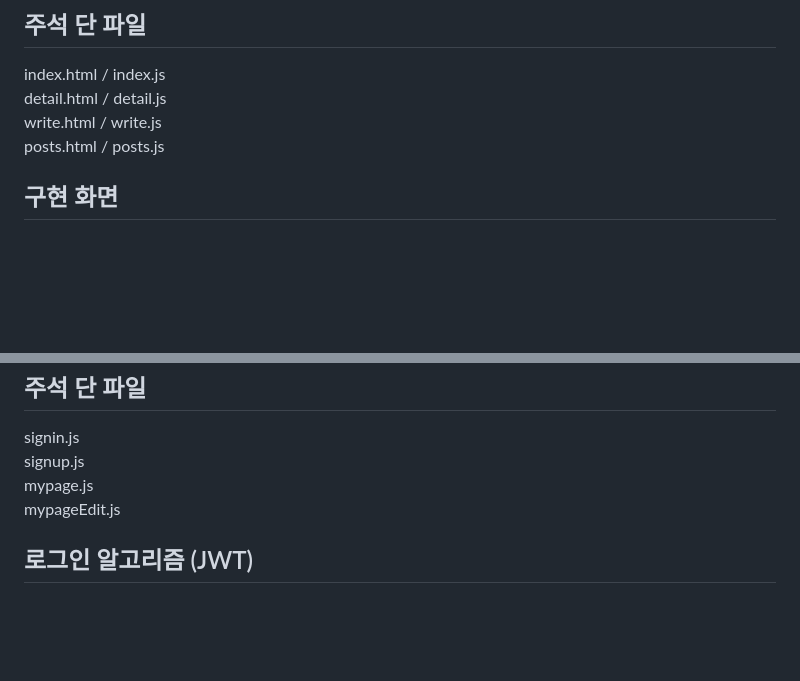
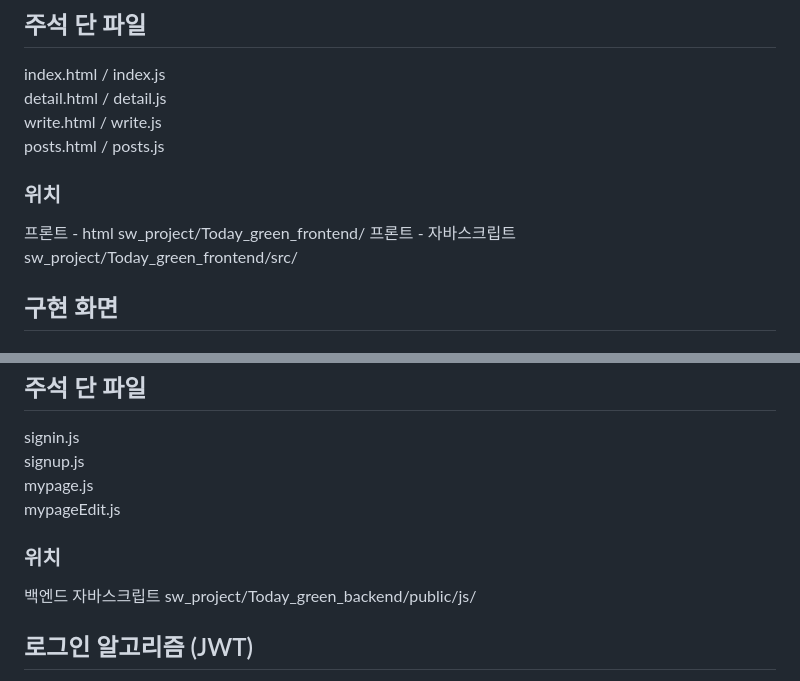
Before and after one commit to 0yeonnnn0/sw_project, a Markdown page: README.md, 2 parts joined by grey strips. GitHub-like rendering; blank space fills up the shorter version.

```diff
--- a/README.md
+++ b/README.md
@@ -13,6 +13,12 @@ index.html  / index.js<br>
 detail.html / detail.js<br>
 write.html  / write.js<br>
 posts.html  / posts.js<br>
+
+### 위치
+프론트 - html
+sw_project/Today_green_frontend/
+프론트 - 자바스크립트
+sw_project/Today_green_frontend/src/
 
 ## 구현 화면
 ### 홈
@@ -60,6 +66,10 @@ signup.js<br>
 mypage.js<br>
 mypageEdit.js<br>
 
+### 위치
+백엔드 자바스크립트
+sw_project/Today_green_backend/public/js/
+
 ## 로그인 알고리즘 (JWT)
 1. signin.html에서 로그인 시도(id, password 전송)
 2. 서버의 mock data에서 유효한 id, password인지 확인 / 유효한 경우 jwt 생성하여 cookie에 저장
```
